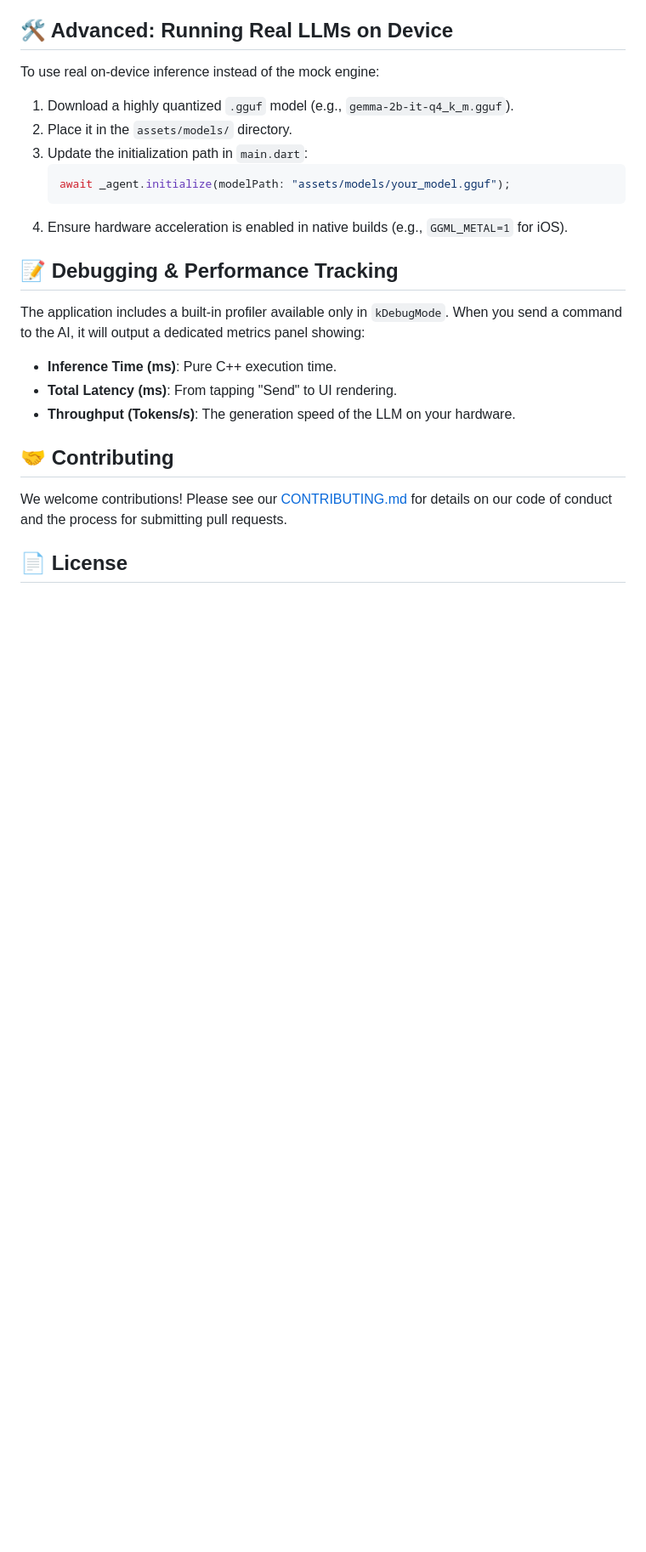
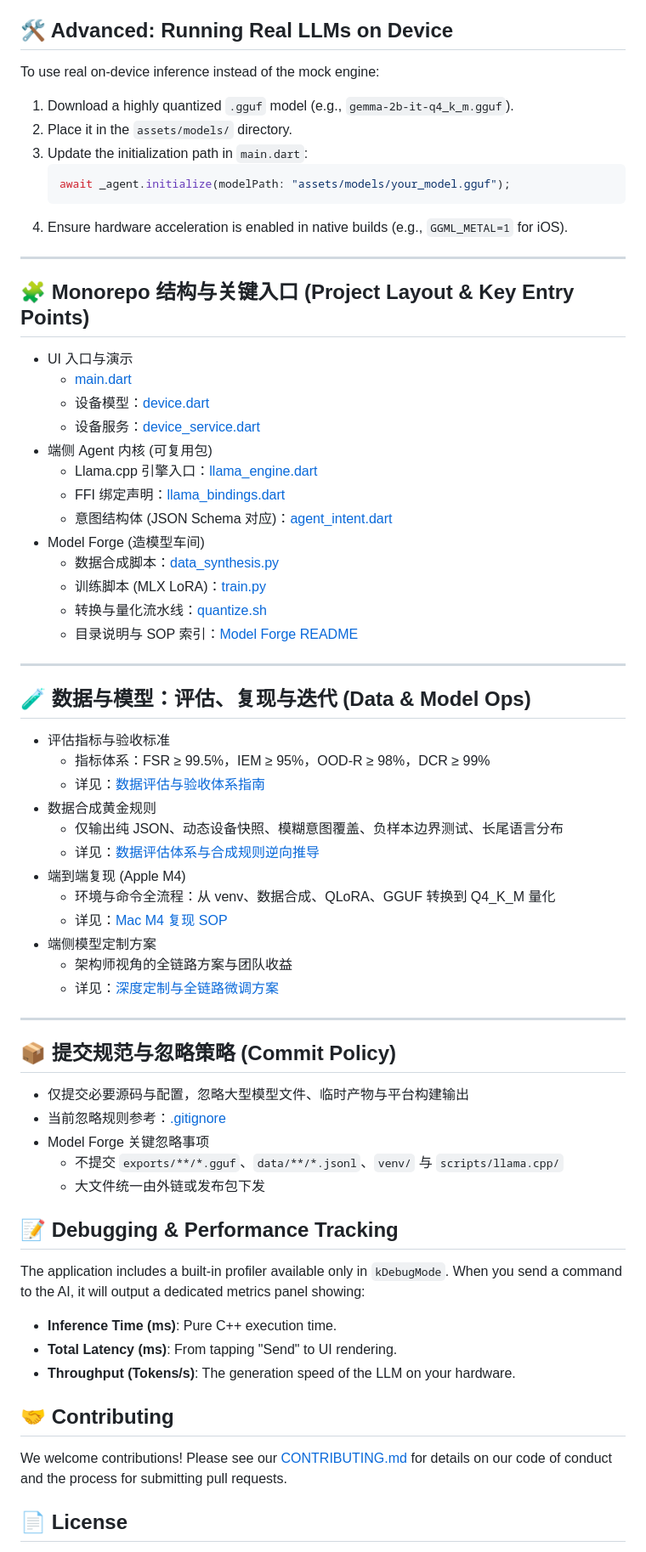
Before and after one commit to aidencck/smart_home_app_on_device_ai, a Markdown page: README.md, the part around the change. Shown at 85% size. GitHub-like rendering; blank space fills up the shorter version.

Commit message:
docs(readme): add deep project overview, monorepo entry points, data/model ops, and commit policy

````diff
--- a/README.md
+++ b/README.md
@@ -113,6 +113,51 @@ To use real on-device inference instead of the mock engine:
    ```
 4. Ensure hardware acceleration is enabled in native builds (e.g., `GGML_METAL=1` for iOS).
 
+---
+
+## 🧩 Monorepo 结构与关键入口 (Project Layout & Key Entry Points)
+
+- UI 入口与演示
+  - [main.dart](file:///Users/aiden/Documents/macinit/smarthome%20APP/smart_home_app/lib/main.dart)
+  - 设备模型：[device.dart](file:///Users/aiden/Documents/macinit/smarthome%20APP/smart_home_app/lib/models/device.dart)
+  - 设备服务：[device_service.dart](file:///Users/aiden/Documents/macinit/smarthome%20APP/smart_home_app/lib/services/device_service.dart)
+- 端侧 Agent 内核 (可复用包)
+  - Llama.cpp 引擎入口：[llama_engine.dart](file:///Users/aiden/Documents/macinit/smarthome%20APP/smart_home_app/packages/on_device_agent/lib/src/engine/llama_cpp/llama_engine.dart)
+  - FFI 绑定声明：[llama_bindings.dart](file:///Users/aiden/Documents/macinit/smarthome%20APP/smart_home_app/packages/on_device_agent/lib/src/engine/llama_cpp/llama_bindings.dart)
+  - 意图结构体 (JSON Schema 对应)：[agent_intent.dart](file:///Users/aiden/Documents/macinit/smarthome%20APP/smart_home_app/packages/on_device_agent/lib/src/models/agent_intent.dart)
+- Model Forge (造模型车间)
+  - 数据合成脚本：[data_synthesis.py](file:///Users/aiden/Documents/macinit/smarthome%20APP/smart_home_app/model_forge/notebooks/data_synthesis.py)
+  - 训练脚本 (MLX LoRA)：[train.py](file:///Users/aiden/Documents/macinit/smarthome%20APP/smart_home_app/model_forge/scripts/train.py)
+  - 转换与量化流水线：[quantize.sh](file:///Users/aiden/Documents/macinit/smarthome%20APP/smart_home_app/model_forge/scripts/quantize.sh)
+  - 目录说明与 SOP 索引：[Model Forge README](file:///Users/aiden/Documents/macinit/smarthome%20APP/smart_home_app/model_forge/README.md)
+
+---
+
+## 🧪 数据与模型：评估、复现与迭代 (Data & Model Ops)
+
+- 评估指标与验收标准
+  - 指标体系：FSR ≥ 99.5%，IEM ≥ 95%，OOD-R ≥ 98%，DCR ≥ 99%
+  - 详见：[数据评估与验收体系指南](file:///Users/aiden/Documents/macinit/smarthome%20APP/smart_home_app/model_forge/data_evaluation_and_acceptance_framework.md)
+- 数据合成黄金规则
+  - 仅输出纯 JSON、动态设备快照、模糊意图覆盖、负样本边界测试、长尾语言分布
+  - 详见：[数据评估体系与合成规则逆向推导](file:///Users/aiden/Documents/macinit/smarthome%20APP/smart_home_app/model_forge/data_evaluation_and_synthesis_rules.md)
+- 端到端复现 (Apple M4)
+  - 环境与命令全流程：从 venv、数据合成、QLoRA、GGUF 转换到 Q4_K_M 量化
+  - 详见：[Mac M4 复现 SOP](file:///Users/aiden/Documents/macinit/smarthome%20APP/smart_home_app/model_forge/mac_m4_reproduction_sop.md)
+- 端侧模型定制方案
+  - 架构师视角的全链路方案与团队收益
+  - 详见：[深度定制与全链路微调方案](file:///Users/aiden/Documents/macinit/smarthome%20APP/smart_home_app/model_forge/on_device_model_customization_pipeline.md)
+
+---
+
+## 📦 提交规范与忽略策略 (Commit Policy)
+
+- 仅提交必要源码与配置，忽略大型模型文件、临时产物与平台构建输出
+- 当前忽略规则参考：[.gitignore](file:///Users/aiden/Documents/macinit/smarthome%20APP/smart_home_app/.gitignore)
+- Model Forge 关键忽略事项
+  - 不提交 `exports/**/*.gguf`、`data/**/*.jsonl`、`venv/` 与 `scripts/llama.cpp/`
+  - 大文件统一由外链或发布包下发
+
 ## 📝 Debugging & Performance Tracking
 
 The application includes a built-in profiler available only in `kDebugMode`. When you send a command to the AI, it will output a dedicated metrics panel showing:
````
